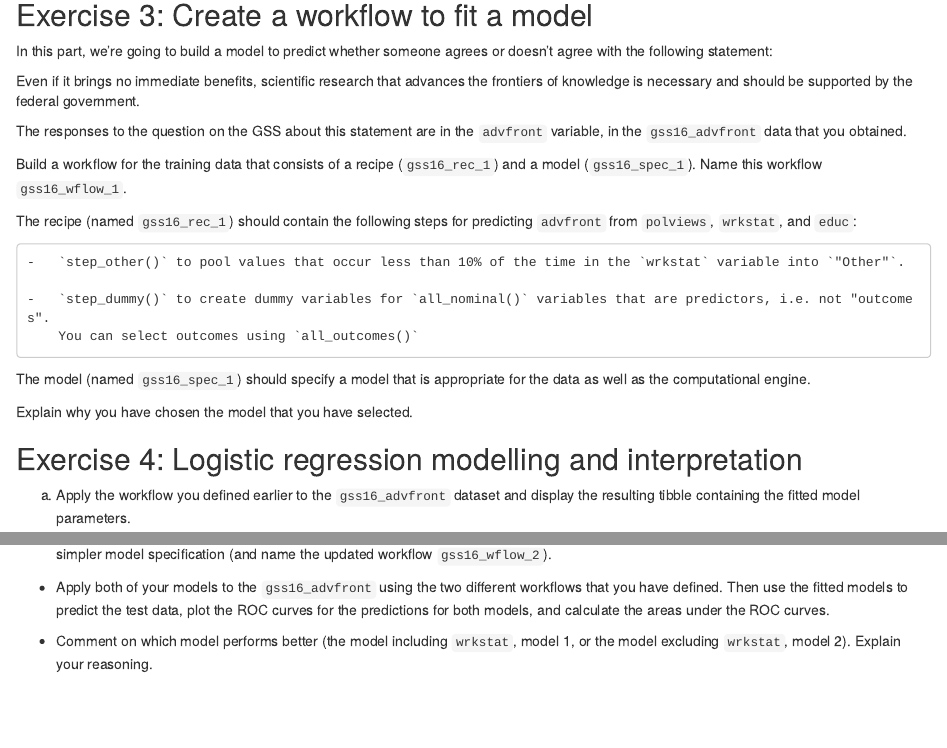
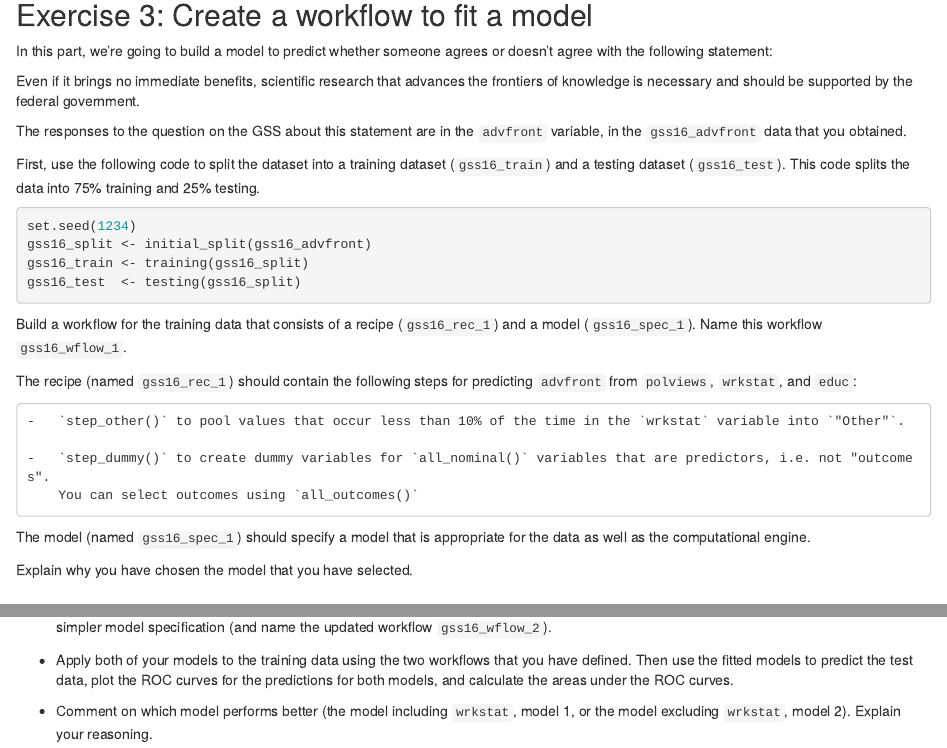
Before and after one commit to znsy1219/hw03, an R Markdown document (hw-03-template.Rmd): the page in a window 1100 px wide, from 1030 px down, and a second part further down, joined at a grey line. Rendered offline with R 4.5, knitr and Pandoc, with nearby package versions; some code elsewhere in the file could not run offline.

Commit message:
Update hw-03-template.Rmd

````diff
--- a/hw-03-template.Rmd
+++ b/hw-03-template.Rmd
@@ -70,6 +70,15 @@ Even if it brings no immediate benefits, scientific research that advances the f
 
 The responses to the question on the GSS about this statement are in the `advfront` variable, in the `gss16_advfront` data that you obtained.
 
+First, use the following code to split the dataset into a training dataset (`gss16_train`) and a testing dataset (`gss16_test`). This code splits the data into 75\% training and 25\% testing.
+
+```{r split-data, eval=FALSE}
+set.seed(1234)
+gss16_split <- initial_split(gss16_advfront)
+gss16_train <- training(gss16_split)
+gss16_test  <- testing(gss16_split)
+```
+
 Build a workflow for the training data that consists of a recipe (`gss16_rec_1`) and a model (`gss16_spec_1`). Name this workflow `gss16_wflow_1`.
 
 The recipe (named `gss16_rec_1`) should contain the following steps for predicting `advfront` from `polviews`, `wrkstat`, and `educ`:
@@ -89,4 +98,3 @@ Explain why you have chosen the model that you have selected.
 
 ## Exercise 4: Logistic regression modelling and interpretation
 
-a) Apply the workflow you defined earlier to the `gss16_advfront` dataset and display the resulting tibble containing the fitted model parameters.
@@ -101,7 +106,7 @@ The response variable in the model is a factor with levels `"Not Agree"` and `"A
 
 b) Now, try a different, simpler model: predict `advfront` from only `polviews` and `educ`. Update your workflow and recipe to reflect this simpler model specification (and name the updated workflow `gss16_wflow_2`).
 
-- Apply both of your models to the `gss16_advfront` using the two different workflows that you have defined. Then use the fitted models to predict the test data, plot the ROC curves for the predictions for both models, and calculate the areas under the ROC curves.
+- Apply both of your models to the training data using the two workflows that you have defined. Then use the fitted models to predict the test data, plot the ROC curves for the predictions for both models, and calculate the areas under the ROC curves.
 
 ```{r}
 
````
Also changed, not shown: hw-03-template.Rmd (5 more changed lines).
